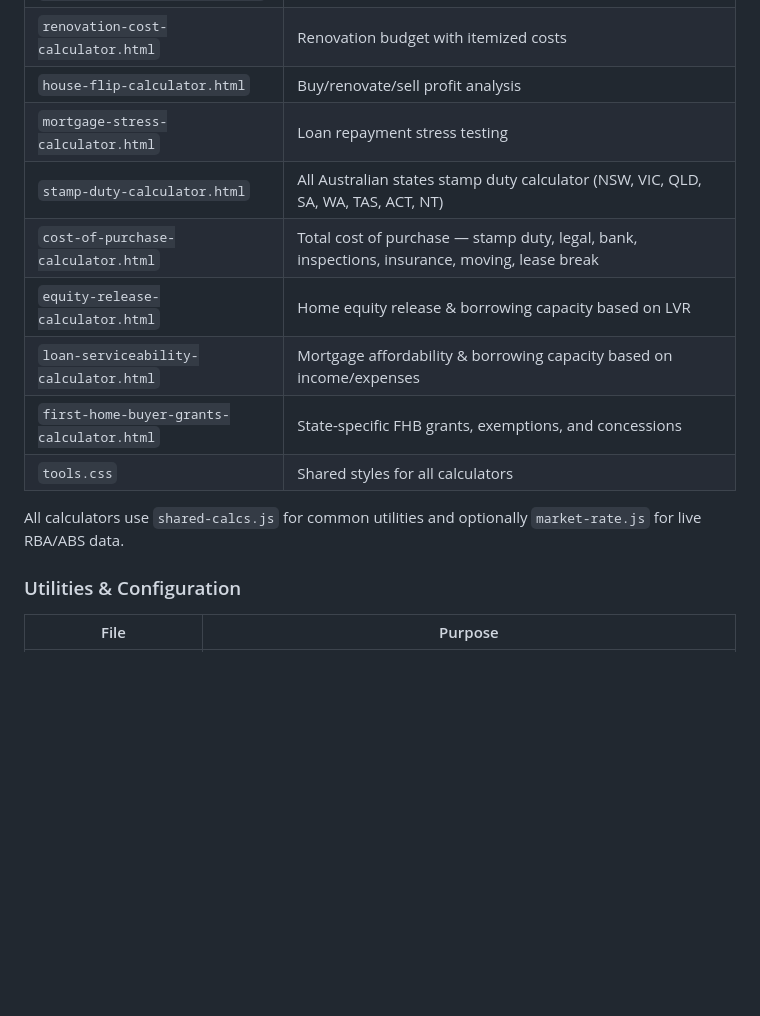
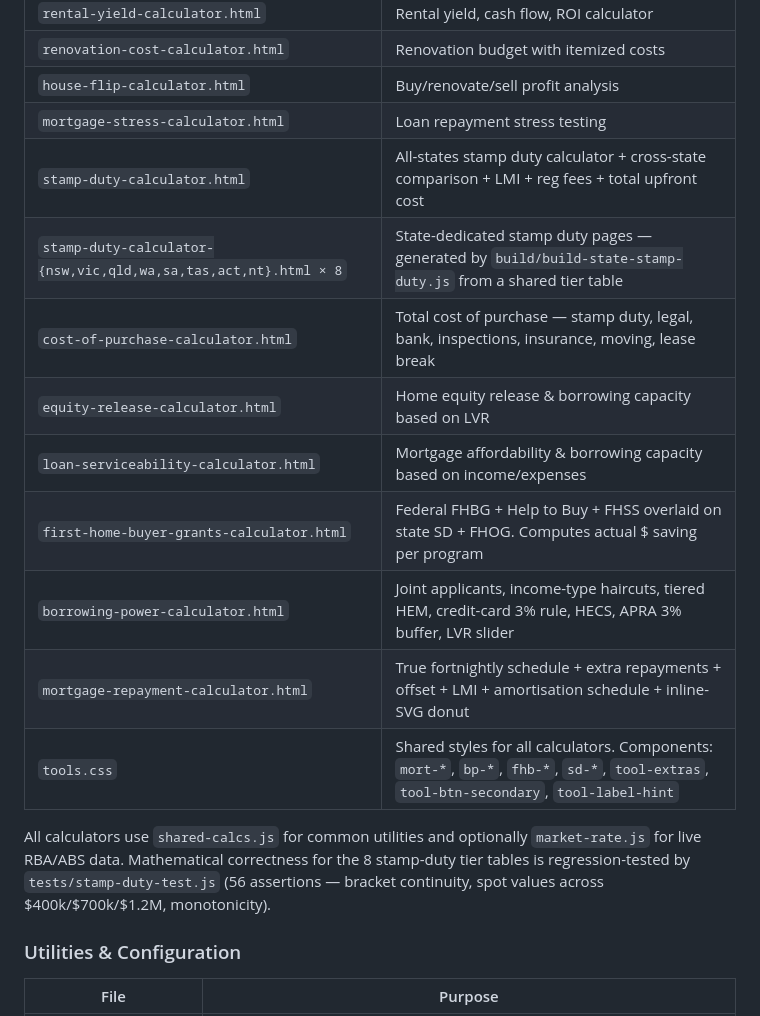
Before and after one commit to GoTraverse/PropertyCalculator, a Markdown page: CODEBASE.md, the part around one of its changes. Drawn GitHub-style; blank space fills up the shorter version.

```diff
--- a/CODEBASE.md
+++ b/CODEBASE.md
@@ -82,14 +83,17 @@ Browser (static files)
 | `renovation-cost-calculator.html` | Renovation budget with itemized costs |
 | `house-flip-calculator.html` | Buy/renovate/sell profit analysis |
 | `mortgage-stress-calculator.html` | Loan repayment stress testing |
-| `stamp-duty-calculator.html` | All Australian states stamp duty calculator (NSW, VIC, QLD, SA, WA, TAS, ACT, NT) |
+| `stamp-duty-calculator.html` | All-states stamp duty calculator + cross-state comparison + LMI + reg fees + total upfront cost |
+| `stamp-duty-calculator-{nsw,vic,qld,wa,sa,tas,act,nt}.html × 8` | State-dedicated stamp duty pages — generated by `build/build-state-stamp-duty.js` from a shared tier table |
 | `cost-of-purchase-calculator.html` | Total cost of purchase — stamp duty, legal, bank, inspections, insurance, moving, lease break |
 | `equity-release-calculator.html` | Home equity release & borrowing capacity based on LVR |
 | `loan-serviceability-calculator.html` | Mortgage affordability & borrowing capacity based on income/expenses |
-| `first-home-buyer-grants-calculator.html` | State-specific FHB grants, exemptions, and concessions |
-| `tools.css` | Shared styles for all calculators |
+| `first-home-buyer-grants-calculator.html` | Federal FHBG + Help to Buy + FHSS overlaid on state SD + FHOG. Computes actual $ saving per program |
+| `borrowing-power-calculator.html` | Joint applicants, income-type haircuts, tiered HEM, credit-card 3% rule, HECS, APRA 3% buffer, LVR slider |
+| `mortgage-repayment-calculator.html` | True fortnightly schedule + extra repayments + offset + LMI + amortisation schedule + inline-SVG donut |
+| `tools.css` | Shared styles for all calculators. Components: `mort-*`, `bp-*`, `fhb-*`, `sd-*`, `tool-extras`, `tool-btn-secondary`, `tool-label-hint` |
 
-All calculators use `shared-calcs.js` for common utilities and optionally `market-rate.js` for live RBA/ABS data.
+All calculators use `shared-calcs.js` for common utilities and optionally `market-rate.js` for live RBA/ABS data. Mathematical correctness for the 8 stamp-duty tier tables is regression-tested by `tests/stamp-duty-test.js` (56 assertions — bracket continuity, spot values across $400k/$700k/$1.2M, monotonicity).
 
 ### Utilities & Configuration
 | File | Purpose |
```
Also changed, not shown: other parts of CODEBASE.md (+21 -1 lines), CLAUDE.md (+1 -1 lines), README.md (+11 -6 lines).
